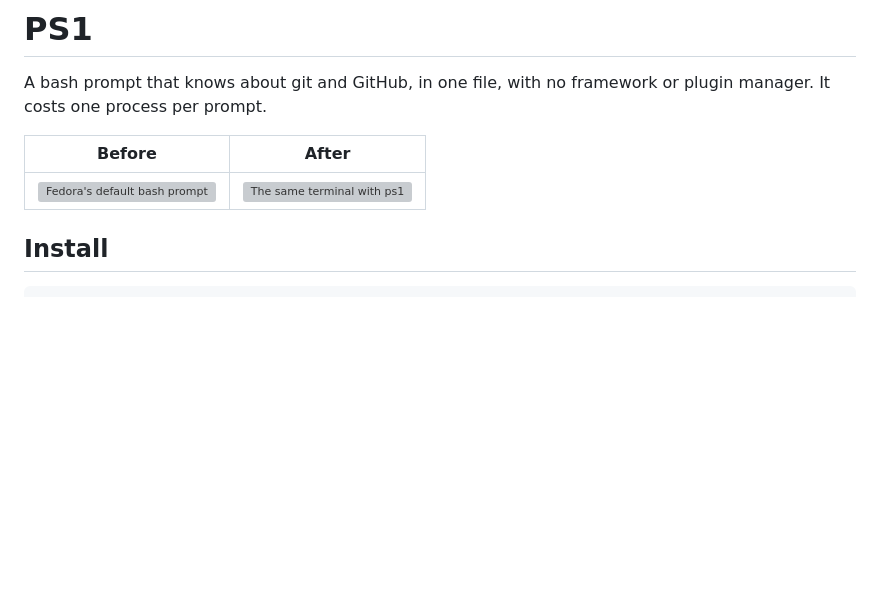
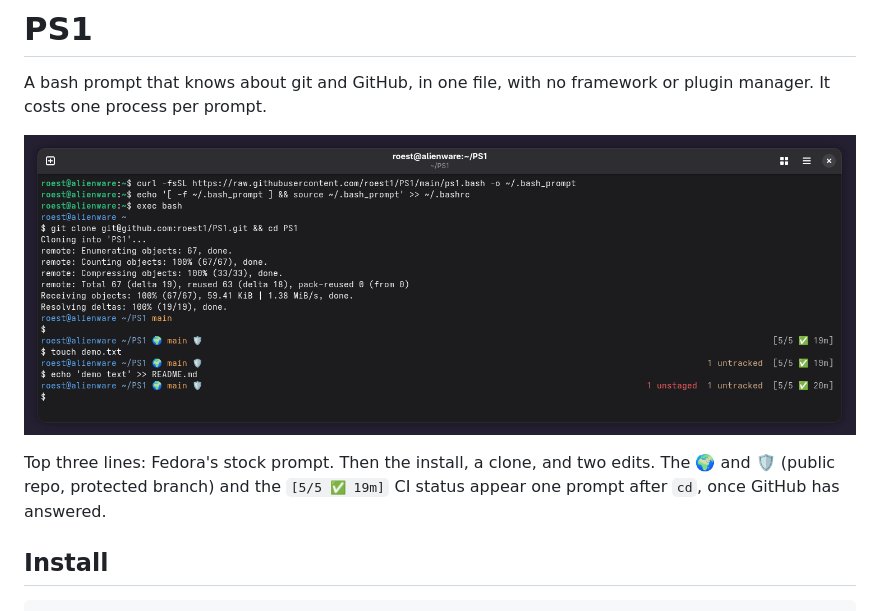
Before and after one commit to roest1/PS1, a Markdown page: README.md, the part around the change. Drawn GitHub-style; pictures changed too: images/demo.png (added); blank space fills up the shorter version; grey boxes are pictures that could not be loaded.

Commit message:
README: before-and-after screenshot from a fresh Fedora install

```diff
--- a/README.md
+++ b/README.md
@@ -3,9 +3,11 @@
 A bash prompt that knows about git and GitHub, in one file, with no framework or plugin
 manager. It costs one process per prompt.
 
-| Before | After |
-|---|---|
-| ![Fedora's default bash prompt](images/before.png) | ![The same terminal with ps1](images/after.png) |
+![A fresh Fedora terminal: the stock green prompt, then PS1 installed, a repo cloned, and two edits showing on the right](images/demo.png)
+
+Top three lines: Fedora's stock prompt. Then the install, a clone, and two edits. The
+🌍 and 🛡️ (public repo, protected branch) and the `[5/5 ✅ 19m]` CI status appear one
+prompt after `cd`, once GitHub has answered.
 
 ## Install
 
```
